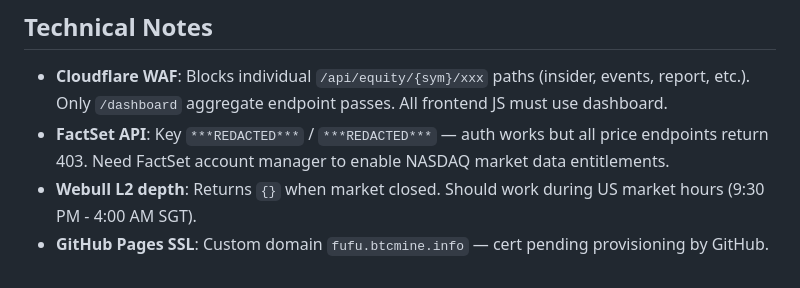
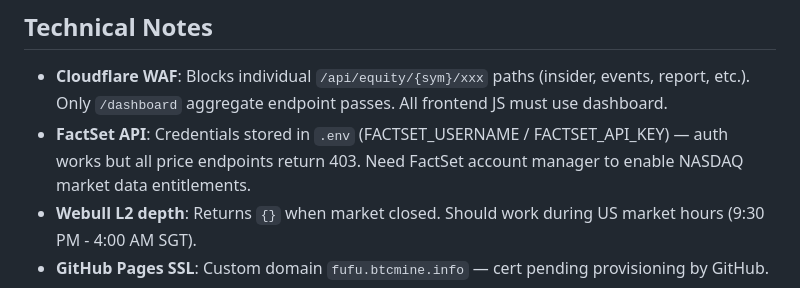
Before and after one commit to tincomking/btcmine-fufu, a Markdown page: .claude/PRD.md, the part around the change. GitHub-like rendering.

Commit message:
security: remove exposed FactSet API credentials from repo
- Rewrote git history to purge FactSet API key and username
- Updated PRD to reference .env instead of hardcoded credentials
- AUTH_HASH kept as-is (SHA-256 hash, not a secret itself)

Co-Authored-By: Claude Opus 4.6 (1M context) <noreply@anthropic.com>

```diff
--- a/.claude/PRD.md
+++ b/.claude/PRD.md
@@ -67,7 +67,7 @@ Private stock intelligence dashboard for BitFuFu Inc (NASDAQ: FUFU), serving the
 ## Technical Notes
 
 - **Cloudflare WAF**: Blocks individual `/api/equity/{sym}/xxx` paths (insider, events, report, etc.). Only `/dashboard` aggregate endpoint passes. All frontend JS must use dashboard.
-- **FactSet API**: Key `***REDACTED***` / `***REDACTED***` — auth works but all price endpoints return 403. Need FactSet account manager to enable NASDAQ market data entitlements.
+- **FactSet API**: Credentials stored in `.env` (FACTSET_USERNAME / FACTSET_API_KEY) — auth works but all price endpoints return 403. Need FactSet account manager to enable NASDAQ market data entitlements.
 - **Webull L2 depth**: Returns `{}` when market closed. Should work during US market hours (9:30 PM - 4:00 AM SGT).
 - **GitHub Pages SSL**: Custom domain `fufu.btcmine.info` — cert pending provisioning by GitHub.
 - **FUFU Analyst Coverage**: HC Wainwright ($7 Buy), Roth Capital ($6 Buy), B.Riley ($7.31 Buy), Northland ($5.50 Hold)
```
